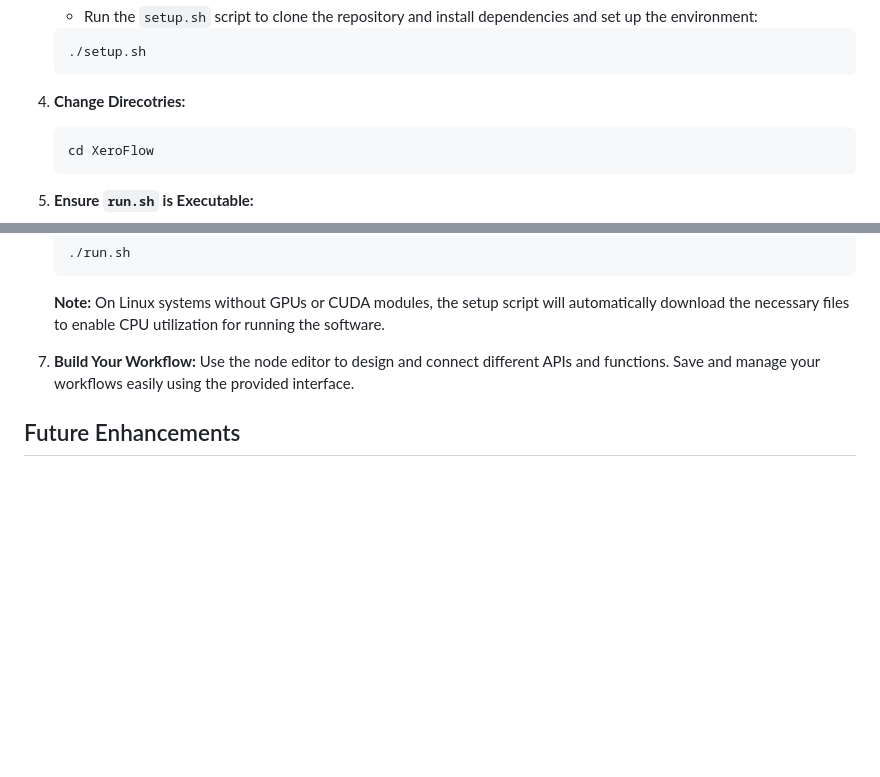
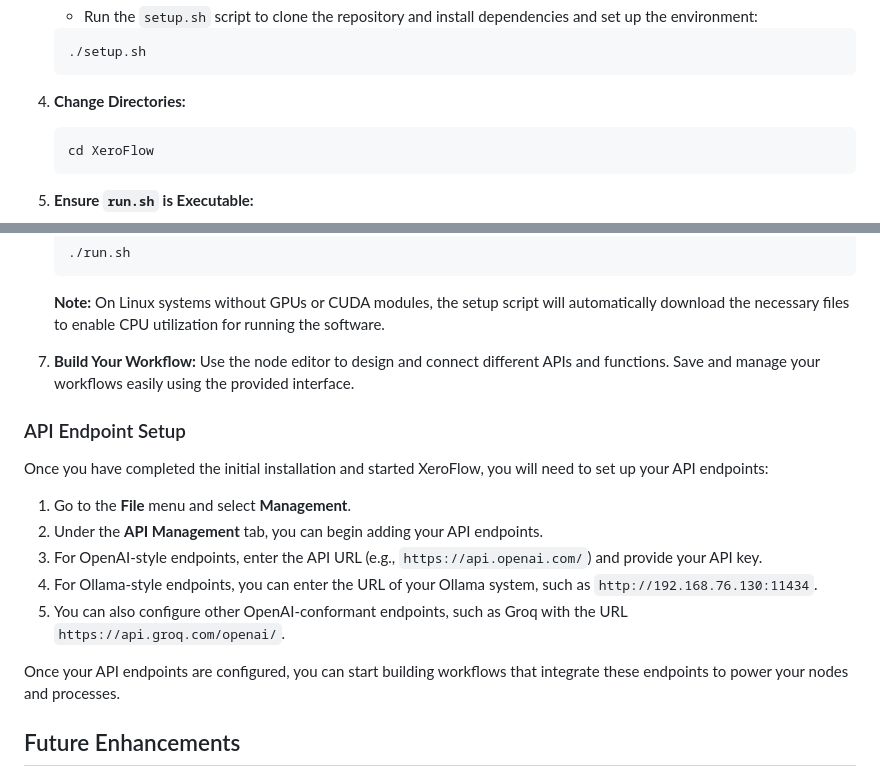
Before and after one commit to Xerophayze/XeroFlow, a Markdown page: README.md, 2 parts joined by grey strips. Drawn GitHub-style; blank space fills up the shorter version.

Commit message:
Update README.md
added instructions for setting up the api endpoints.  apparently the ones i have setup, because the ollama endpoint is pointed at my local server, it locks the program and desktop up on a linux based system.  so im removing and just giving instructions on how to connect them in the api manager.

````diff
--- a/README.md
+++ b/README.md
@@ -111,7 +111,7 @@ XeroFlow is a node-based interface for managing and interacting with various Lar
    ./setup.sh
    ```
 
-4. **Change Direcotries:**
+4. **Change Directories:**
    ```
    cd XeroFlow
    ```
@@ -133,6 +133,18 @@ XeroFlow is a node-based interface for managing and interacting with various Lar
 7. **Build Your Workflow:**
    Use the node editor to design and connect different APIs and functions. Save and manage your workflows easily using the provided interface.
 
+### API Endpoint Setup
+
+Once you have completed the initial installation and started XeroFlow, you will need to set up your API endpoints:
+
+1. Go to the **File** menu and select **Management**.
+2. Under the **API Management** tab, you can begin adding your API endpoints.
+3. For OpenAI-style endpoints, enter the API URL (e.g., `https://api.openai.com/`) and provide your API key.
+4. For Ollama-style endpoints, you can enter the URL of your Ollama system, such as `http://192.168.76.130:11434`.
+5. You can also configure other OpenAI-conformant endpoints, such as Groq with the URL `https://api.groq.com/openai/`.
+
+Once your API endpoints are configured, you can start building workflows that integrate these endpoints to power your nodes and processes.
+
 ## Future Enhancements
 - **Database Selection Improvement**: Currently, the database selection dropdown in the interactive chat node does not function fully and defaults to the database specified in the node’s properties.
 - **Additional Advanced Nodes**: Adding nodes for logic processing, loops (repeater nodes), and more will further expand the capabilities of XeroFlow.
````
